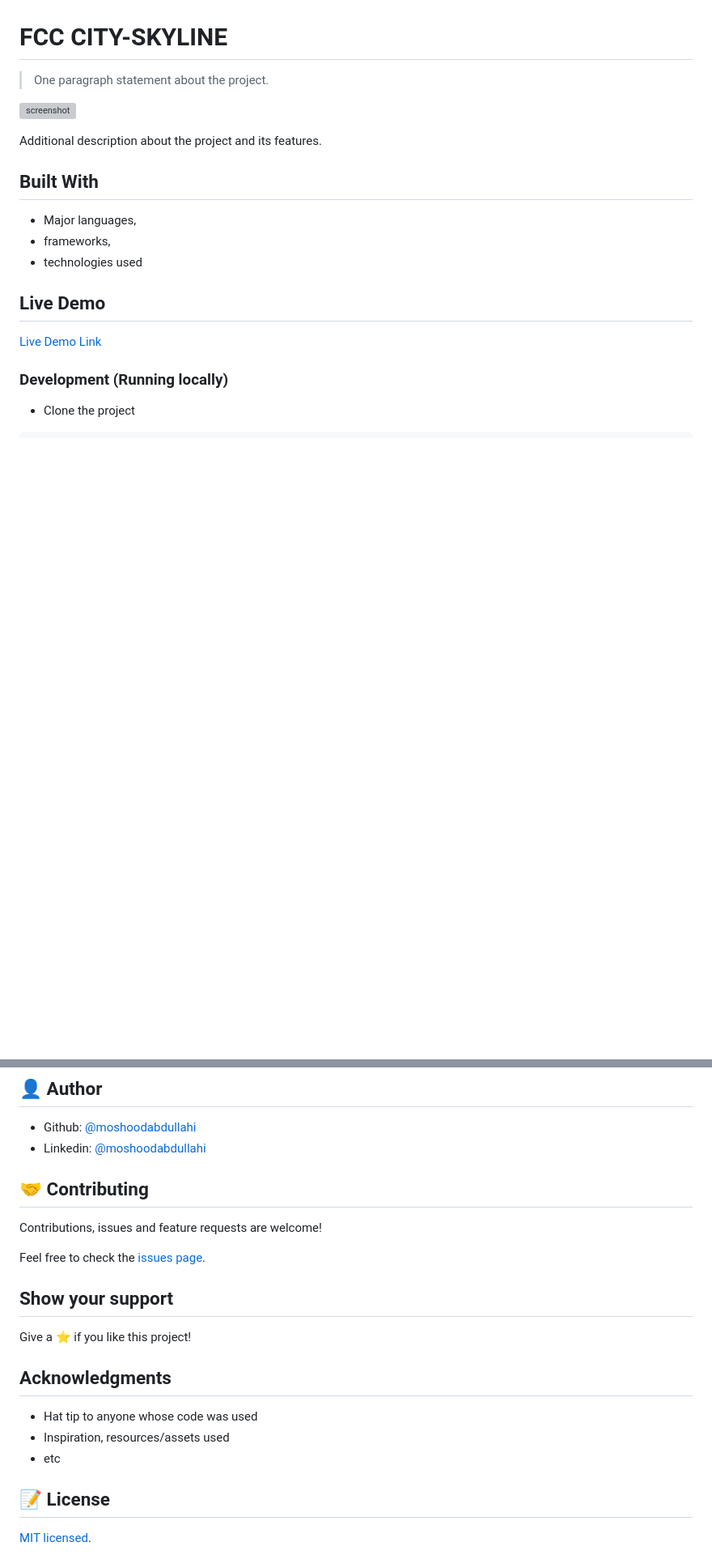
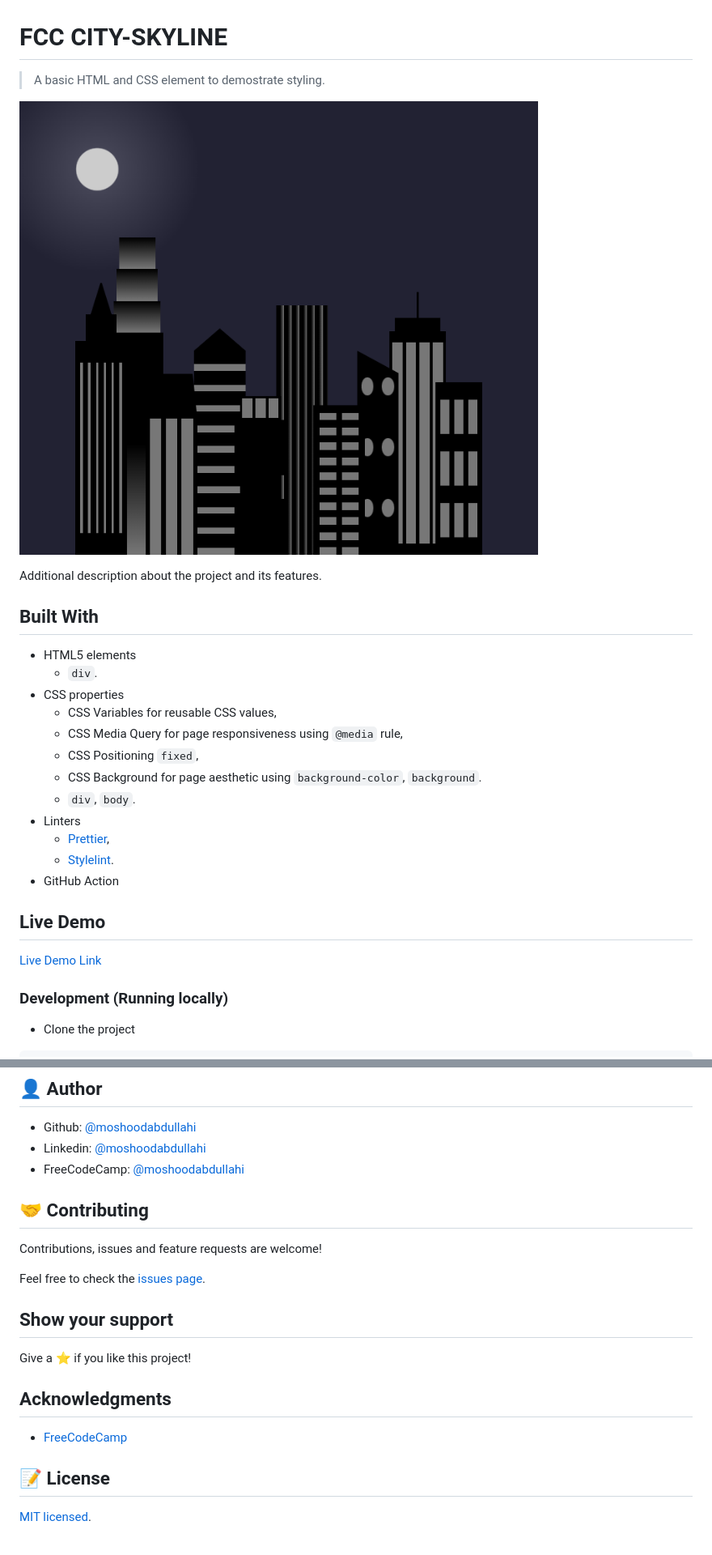
Before and after one commit to moshoodabdullahi/fcc-city-skyline, a Markdown page: README.md, 2 parts joined by grey strips. Shown: that part at 81% size. Drawn GitHub-style; pictures changed too: fcc-docs-city-skyline.netlify.app_.png (added); blank space fills up the shorter version; grey boxes are pictures that could not be loaded.

Commit message:
feat: Add a valid screenshot to the file

```diff
--- a/README.md
+++ b/README.md
@@ -1,16 +1,25 @@
 # FCC CITY-SKYLINE
 
-> One paragraph statement about the project.
+> A basic HTML and CSS element to demostrate styling.
 
-![screenshot](./app_screenshot.png)
+![screenshot](./fcc-docs-city-skyline.netlify.app_.png)
 
 Additional description about the project and its features.
 
 ## Built With
 
-- Major languages,
-- frameworks,
-- technologies used
+- HTML5 elements
+  - `div`.
+- CSS properties
+  - CSS Variables for reusable CSS values,
+  - CSS Media Query for page responsiveness using `@media` rule,
+  - CSS Positioning `fixed`,
+  - CSS Background for page aesthetic using `background-color`, `background`.
+  - `div`, `body`.
+- Linters
+  - [Prettier](https://prettier.io/),
+  - [Stylelint](https://stylelint.io/).
+- GitHub Action
 
 ## Live Demo
 
@@ -71,6 +80,7 @@ yarn hint
 
 - Github: [@moshoodabdullahi](https://github.com/moshoodabdullahi)
 - Linkedin: [@moshoodabdullahi](https://www.linkedin.com/in/moshoodabdullahi/)
+- FreeCodeCamp: [@moshoodabdullahi](https://www.freecodecamp.org/moshoodabdullahi)
 
 ## 🤝 Contributing
 
@@ -84,9 +94,7 @@ Give a ⭐️ if you like this project!
 
 ## Acknowledgments
 
-- Hat tip to anyone whose code was used
-- Inspiration, resources/assets used
-- etc
+- [FreeCodeCamp](https://www.freecodecamp.org/)
 
 ## 📝 License
 
```
Also changed, not shown: other parts of README.md (+1 -1 lines), app_screenshot copy.png (deleted).
